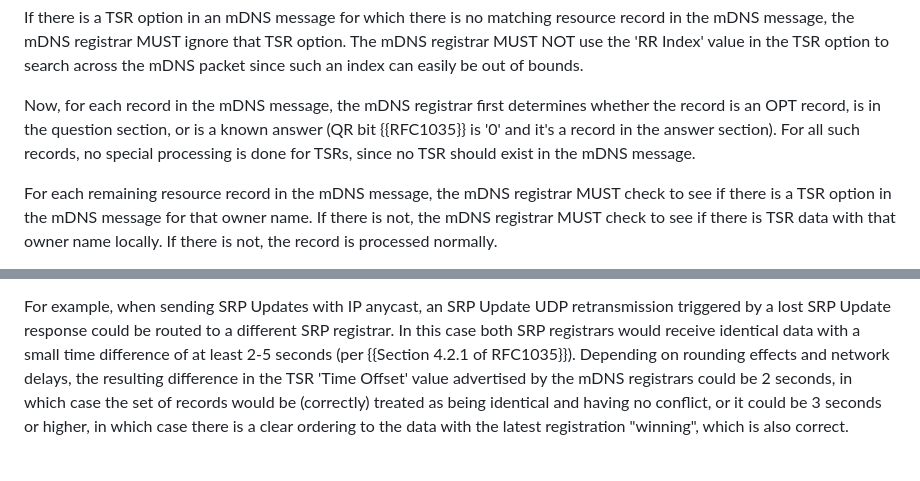
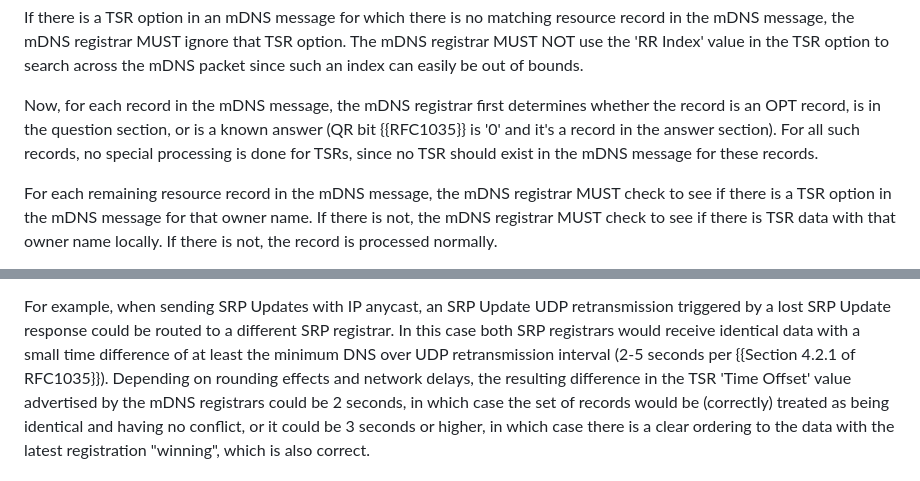
Before and after one commit to dnssd-wg/draft-ietf-dnssd-tsr, a Markdown page: draft-ietf-dnssd-tsr.md, 2 parts joined by grey strips. Drawn GitHub-style.

Commit message:
Editorial: some clarifications.

```diff
--- a/draft-ietf-dnssd-tsr.md
+++ b/draft-ietf-dnssd-tsr.md
@@ -405,7 +405,8 @@ mDNS packet since such an index can easily be out of bounds.
 
 Now, for each record in the mDNS message, the mDNS registrar first determines whether the record is an OPT record, is in
 the question section, or is a known answer (QR bit {{RFC1035}} is '0' and it's a record in the answer section).
-For all such records, no special processing is done for TSRs, since no TSR should exist in the mDNS message.
+For all such records, no special processing is done for TSRs, since no TSR should exist in the mDNS message for these
+records.
 
 For each remaining resource record in the mDNS message, the mDNS registrar MUST check to see if there is a TSR option in
 the mDNS message for that owner name. If there is not, the mDNS registrar MUST check to see if there is TSR data with that
@@ -596,7 +597,7 @@ In the latter case, the above equality definition with tolerance holds true.
 For example, when sending SRP Updates with IP anycast, an SRP Update UDP retransmission triggered by a lost SRP
 Update response could be routed to a different SRP registrar.
 In this case both SRP registrars would receive identical data with a small time difference of at least
-2-5 seconds (per {{Section 4.2.1 of RFC1035}}).
+the minimum DNS over UDP retransmission interval (2-5 seconds per {{Section 4.2.1 of RFC1035}}).
 Depending on rounding effects and network delays, the resulting difference in the TSR 'Time Offset' value advertised
 by the mDNS registrars could be 2 seconds, in which case the set of records would be (correctly) treated as being
 identical and having no conflict, or it could be 3 seconds or higher, in which case there is a clear ordering to
```
